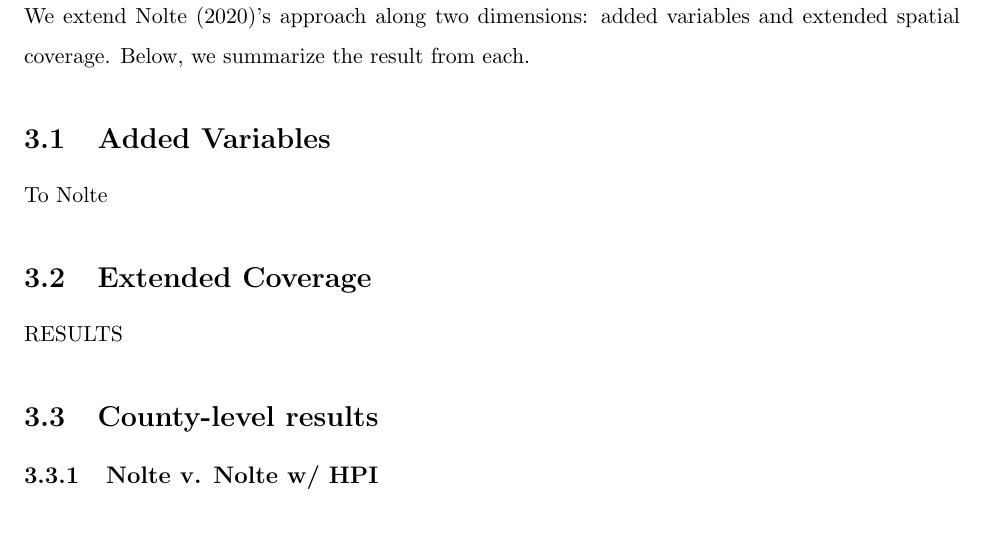
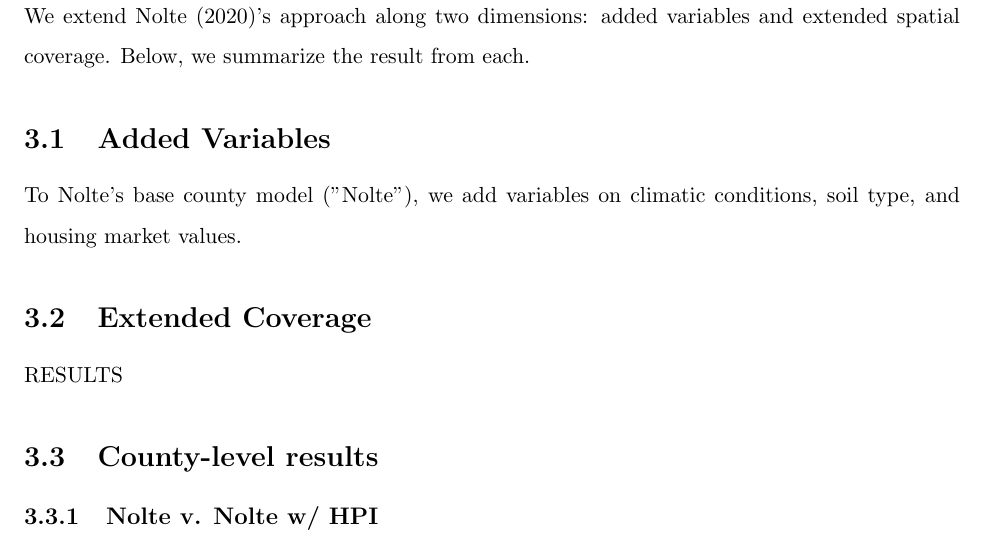
Before and after one commit to binders1/fmv, a LaTeX document (main.tex): part of page 8 of 15, cut so that both start at the same text. Compiled offline with pdfLaTeX.

Commit message:
Updates from Overleaf

```diff
--- a/main.tex
+++ b/main.tex
@@ -122,7 +122,7 @@ We extend Nolte (2020)'s approach along two dimensions: added variables and exte
 
 \subsection{Added Variables}
 
-To Nolte
+To Nolte's base county model ("Nolte"), we add variables on climatic conditions, soil type, and housing market values.
 
 \subsection{Extended Coverage}
 
```
